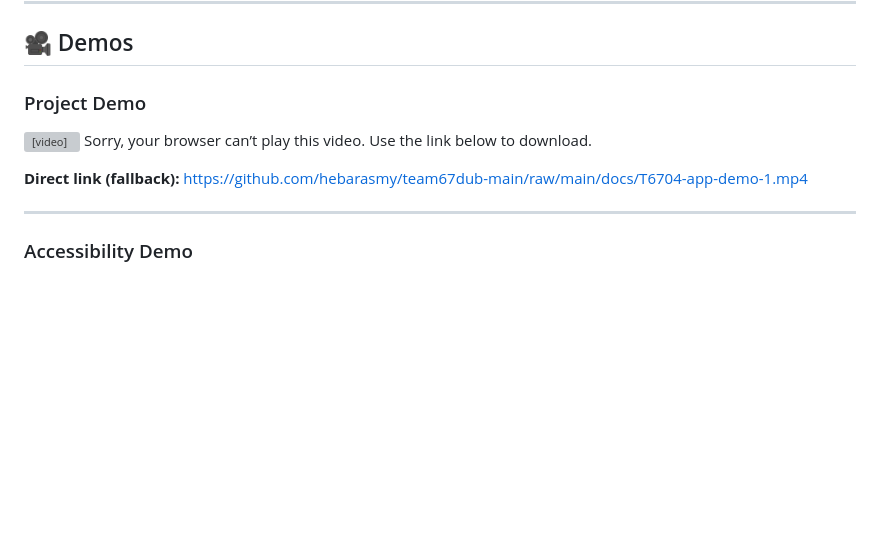
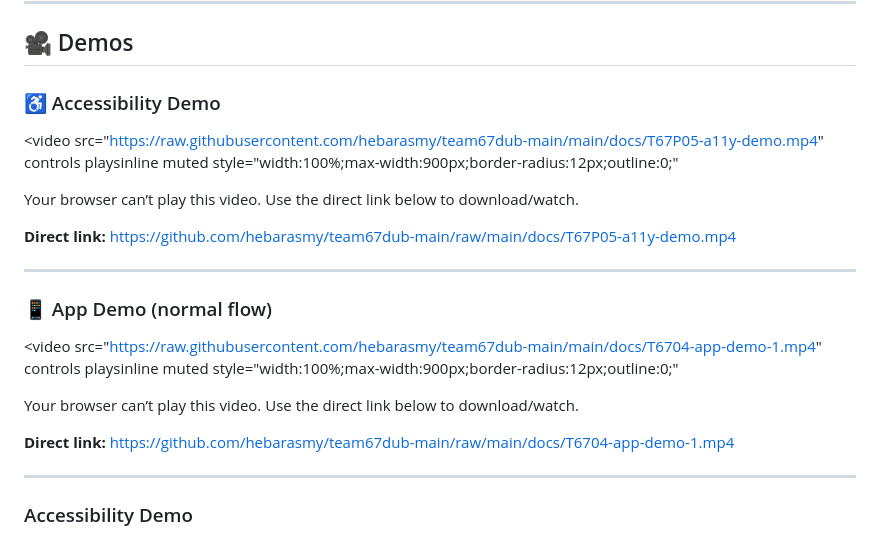
Before and after one commit to hebarasmy/team67dub-main, a Markdown page: README.md, the part around the change. Drawn GitHub-style; blank space fills up the shorter version; grey boxes are pictures that could not be loaded.

```diff
--- a/README.md
+++ b/README.md
@@ -40,16 +40,33 @@ We set out to design a tool that works **under stress**: one tap, clear choices,
 ---
 ## 🎥 Demos
 
-### Project Demo
+### ♿️ Accessibility Demo
 <video
-  src="https://github.com/hebarasmy/team67dub-main/raw/main/docs/T6704-app-demo-1.mp4"
+  src="https://raw.githubusercontent.com/hebarasmy/team67dub-main/main/docs/T67P05-a11y-demo.mp4"
   controls
-  width="720"
-  preload="metadata">
-  Sorry, your browser can’t play this video. Use the link below to download.
+  playsinline
+  muted
+  style="width:100%;max-width:900px;border-radius:12px;outline:0;"
+>
+  Your browser can’t play this video. Use the direct link below to download/watch.
 </video>
 
-**Direct link (fallback):** https://github.com/hebarasmy/team67dub-main/raw/main/docs/T6704-app-demo-1.mp4
+**Direct link:** https://github.com/hebarasmy/team67dub-main/raw/main/docs/T67P05-a11y-demo.mp4
+
+---
+
+### 📱 App Demo (normal flow)
+<video
+  src="https://raw.githubusercontent.com/hebarasmy/team67dub-main/main/docs/T6704-app-demo-1.mp4"
+  controls
+  playsinline
+  muted
+  style="width:100%;max-width:900px;border-radius:12px;outline:0;"
+>
+  Your browser can’t play this video. Use the direct link below to download/watch.
+</video>
+
+**Direct link:** https://github.com/hebarasmy/team67dub-main/raw/main/docs/T6704-app-demo-1.mp4
 
 ---
 
```
